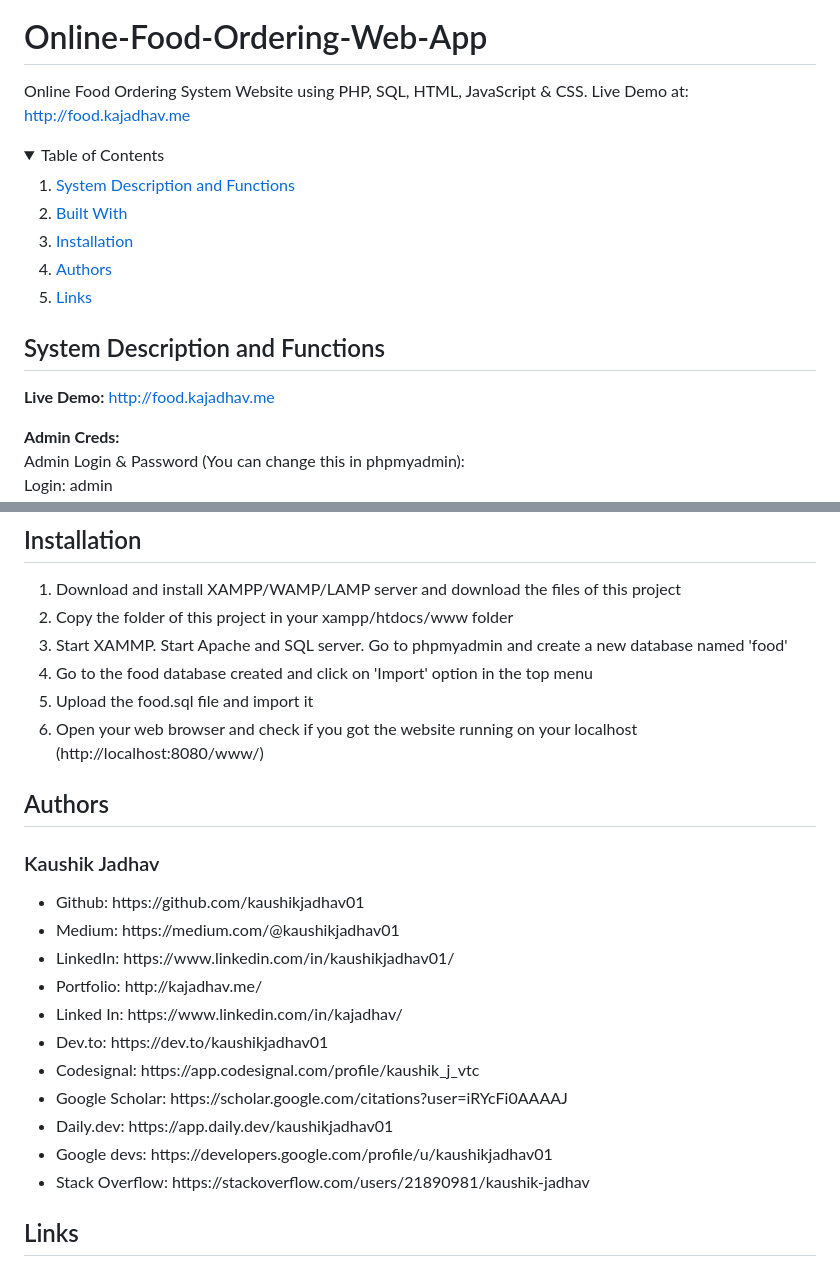
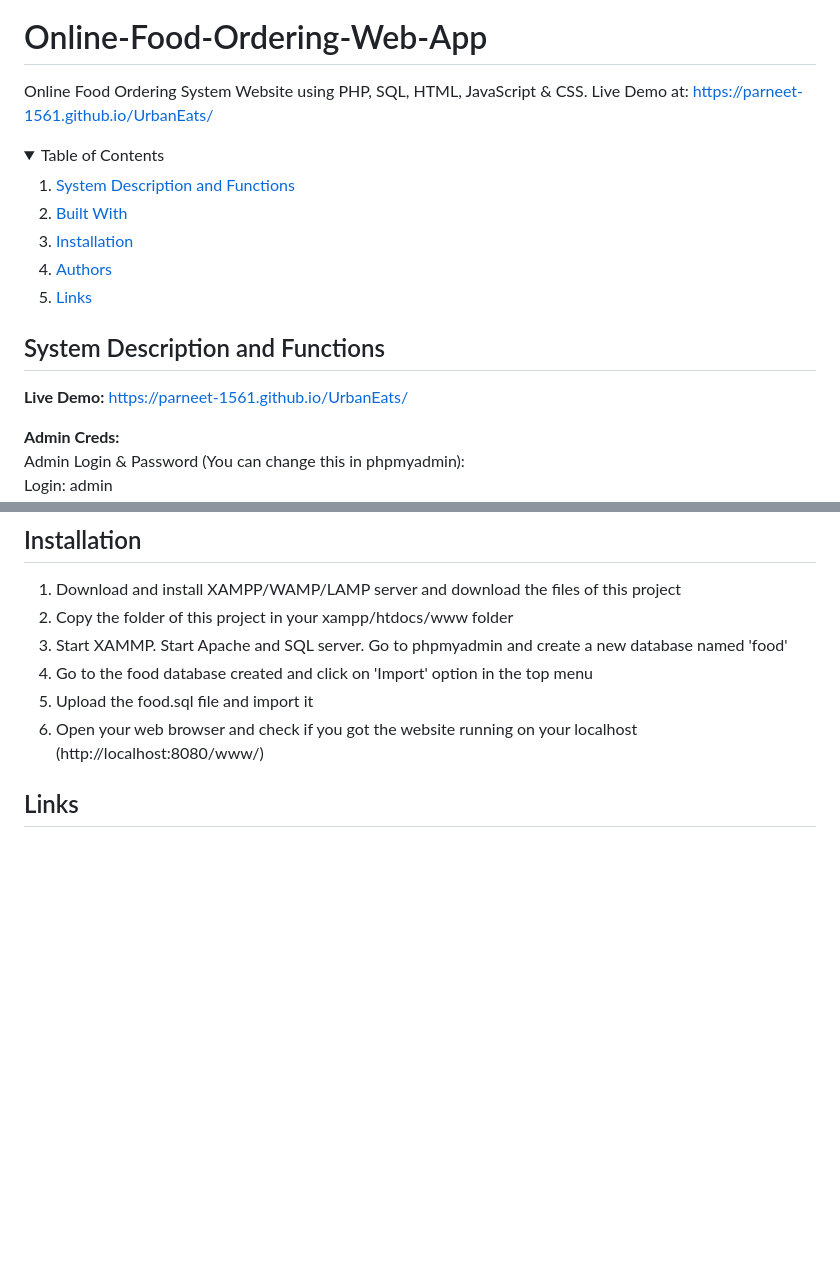
Before and after one commit to Parneet-1561/UrbanEats, a Markdown page: README.md, 2 parts joined by grey strips. GitHub-like rendering; folded sections open; blank space fills up the shorter version.

```diff
--- a/README.md
+++ b/README.md
@@ -17,6 +1,6 @@
 
 # Online-Food-Ordering-Web-App
-Online Food Ordering System Website using PHP, SQL, HTML, JavaScript & CSS. Live Demo at: http://food.kajadhav.me
+Online Food Ordering System Website using PHP, SQL, HTML, JavaScript & CSS. Live Demo at: https://parneet-1561.github.io/UrbanEats/
 <!-- TABLE OF CONTENTS -->
 <details>
   <summary>Table of Contents</summary>
@@ -30,7 +14,7 @@ Online Food Ordering System Website using PHP, SQL, HTML, JavaScript & CSS. Live
 </details>
 
 ## System Description and Functions
-**Live Demo:** http://food.kajadhav.me<br/>
+**Live Demo:** https://parneet-1561.github.io/UrbanEats/<br/>
 
 
 **Admin Creds:** <br/>
@@ -83,21 +67,7 @@ Find how the project looks in <b>screenshots folder</b> Or <a href="s">click her
 <li>Open your web browser and check if you got the website running on your localhost (http://localhost:8080/www/)</li>
 </ol>
 
-## Authors
-### Kaushik Jadhav
-<ul>
-<li>Github: https://github.com/kaushikjadhav01</li>
-<li>Medium: https://medium.com/@kaushikjadhav01</li>
-<li>LinkedIn: https://www.linkedin.com/in/kaushikjadhav01/</li>
-<li>Portfolio: http://kajadhav.me/</li>
-<li>Linked In: https://www.linkedin.com/in/kajadhav/
-<li>Dev.to: https://dev.to/kaushikjadhav01
-<li>Codesignal: https://app.codesignal.com/profile/kaushik_j_vtc
-<li>Google Scholar: https://scholar.google.com/citations?user=iRYcFi0AAAAJ
-<li>Daily.dev: https://app.daily.dev/kaushikjadhav01
-<li>Google devs: https://developers.google.com/profile/u/kaushikjadhav01
-<li>Stack Overflow: https://stackoverflow.com/users/21890981/kaushik-jadhav
-</ul>
+
 
 ## Links
 * [Web site](http://food.kajadhav.me/)
```
Also changed, not shown: other parts of README.md (+0 -16 lines).
